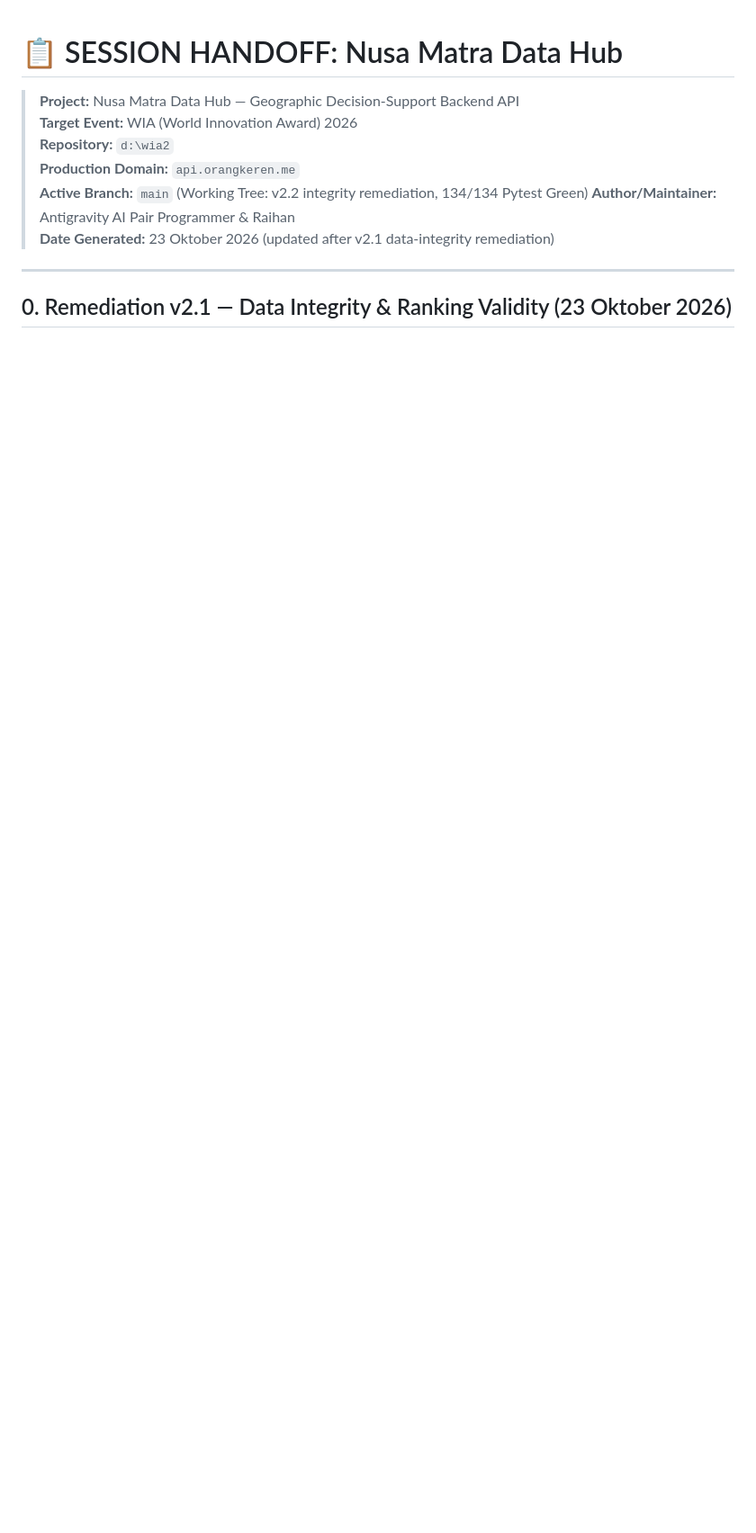
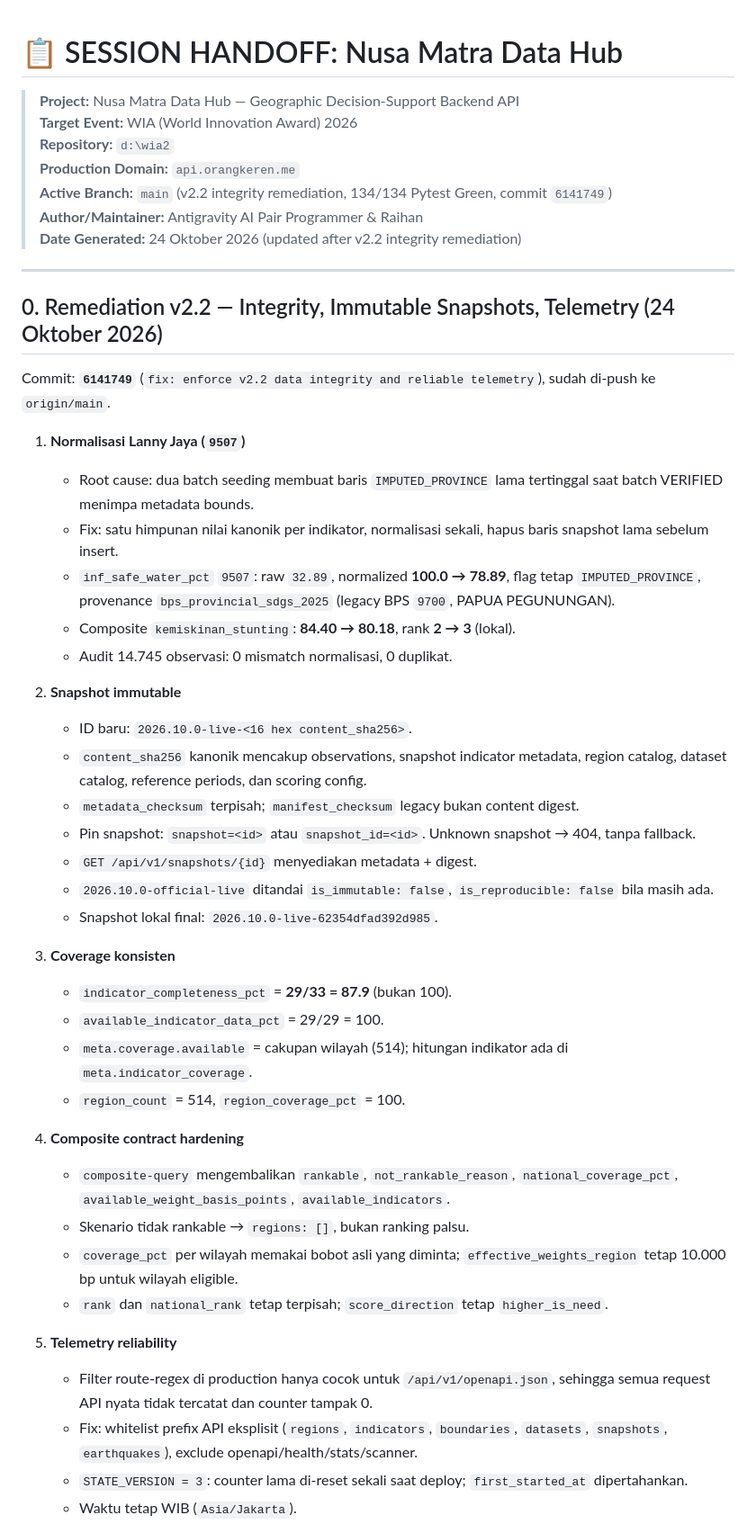
Before and after one commit to masean24/NusaMatra-DataHub, a Markdown page: SESSION_HANDOFF.md, the part around one of its changes. Shown at 90% size. Rendered like a GitHub page; blank space fills up the shorter version.

Commit message:
docs: update session handoff for v2.2 integrity work

```diff
--- a/SESSION_HANDOFF.md
+++ b/SESSION_HANDOFF.md
@@ -4,10 +4,47 @@
 > **Target Event:** WIA (World Innovation Award) 2026
 > **Repository:** `d:\wia2`
 > **Production Domain:** `api.orangkeren.me`
-> **Active Branch:** `main` (Working Tree: v2.2 integrity remediation, 134/134 Pytest Green)
+> **Active Branch:** `main` (v2.2 integrity remediation, 134/134 Pytest Green, commit `6141749`)
 > **Author/Maintainer:** Antigravity AI Pair Programmer & Raihan
-> **Date Generated:** 23 Oktober 2026 (updated after v2.1 data-integrity remediation)
+> **Date Generated:** 24 Oktober 2026 (updated after v2.2 integrity remediation)
 
 ---
 
-## 0. Remediation v2.1 — Data Integrity & Ranking Validity (23 Oktober 2026)
+## 0. Remediation v2.2 — Integrity, Immutable Snapshots, Telemetry (24 Oktober 2026)
+
+Commit: **`6141749`** (`fix: enforce v2.2 data integrity and reliable telemetry`), sudah di-push ke `origin/main`.
+
+1. **Normalisasi Lanny Jaya (`9507`)**
+   - Root cause: dua batch seeding membuat baris `IMPUTED_PROVINCE` lama tertinggal saat batch VERIFIED menimpa metadata bounds.
+   - Fix: satu himpunan nilai kanonik per indikator, normalisasi sekali, hapus baris snapshot lama sebelum insert.
+   - `inf_safe_water_pct` `9507`: raw `32.89`, normalized **100.0 → 78.89**, flag tetap `IMPUTED_PROVINCE`, provenance `bps_provincial_sdgs_2025` (legacy BPS `9700`, PAPUA PEGUNUNGAN).
+   - Composite `kemiskinan_stunting`: **84.40 → 80.18**, rank **2 → 3** (lokal).
+   - Audit 14.745 observasi: 0 mismatch normalisasi, 0 duplikat.
+
+2. **Snapshot immutable**
+   - ID baru: `2026.10.0-live-<16 hex content_sha256>`.
+   - `content_sha256` kanonik mencakup observations, snapshot indicator metadata, region catalog, dataset catalog, reference periods, dan scoring config.
+   - `metadata_checksum` terpisah; `manifest_checksum` legacy bukan content digest.
+   - Pin snapshot: `snapshot=<id>` atau `snapshot_id=<id>`. Unknown snapshot → 404, tanpa fallback.
+   - `GET /api/v1/snapshots/{id}` menyediakan metadata + digest.
+   - `2026.10.0-official-live` ditandai `is_immutable: false`, `is_reproducible: false` bila masih ada.
+   - Snapshot lokal final: `2026.10.0-live-62354dfad392d985`.
+
+3. **Coverage konsisten**
+   - `indicator_completeness_pct` = **29/33 = 87.9** (bukan 100).
+   - `available_indicator_data_pct` = 29/29 = 100.
+   - `meta.coverage.available` = cakupan wilayah (514); hitungan indikator ada di `meta.indicator_coverage`.
+   - `region_count` = 514, `region_coverage_pct` = 100.
+
+4. **Composite contract hardening**
+   - `composite-query` mengembalikan `rankable`, `not_rankable_reason`, `national_coverage_pct`, `available_weight_basis_points`, `available_indicators`.
+   - Skenario tidak rankable → `regions: []`, bukan ranking palsu.
+   - `coverage_pct` per wilayah memakai bobot asli yang diminta; `effective_weights_region` tetap 10.000 bp untuk wilayah eligible.
+   - `rank` dan `national_rank` tetap terpisah; `score_direction` tetap `higher_is_need`.
+
+5. **Telemetry reliability**
+   - Filter route-regex di production hanya cocok untuk `/api/v1/openapi.json`, sehingga semua request API nyata tidak tercatat dan counter tampak 0.
+   - Fix: whitelist prefix API eksplisit (`regions`, `indicators`, `boundaries`, `datasets`, `snapshots`, `earthquakes`), exclude openapi/health/stats/scanner.
+   - `STATE_VERSION = 3`: counter lama di-reset sekali saat deploy; `first_started_at` dipertahankan.
+   - Waktu tetap WIB (`Asia/Jakarta`).
+
```
Also changed, not shown: other parts of SESSION_HANDOFF.md (+11 -0 lines).
